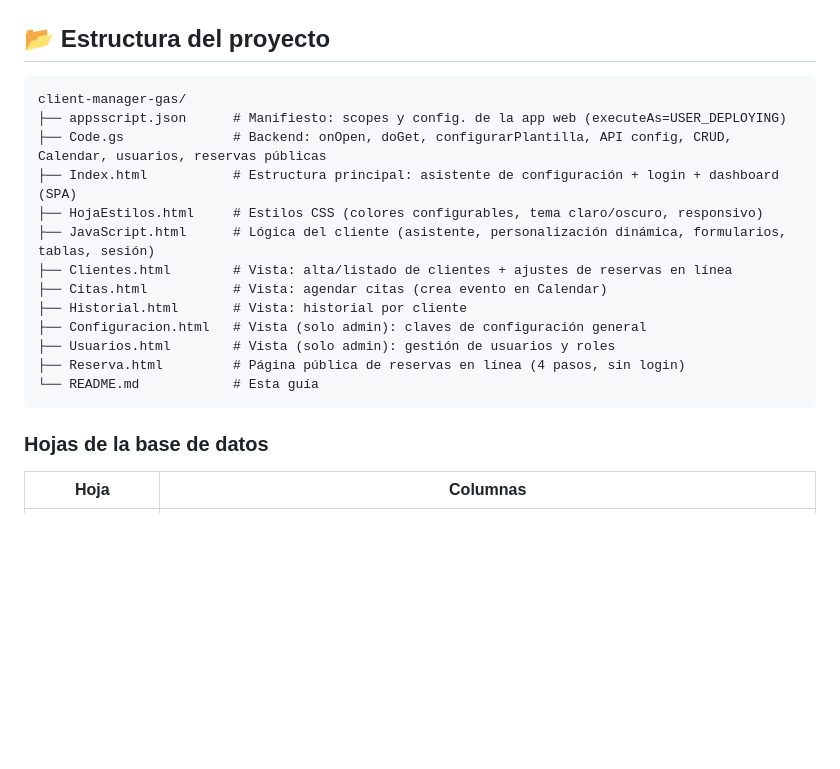
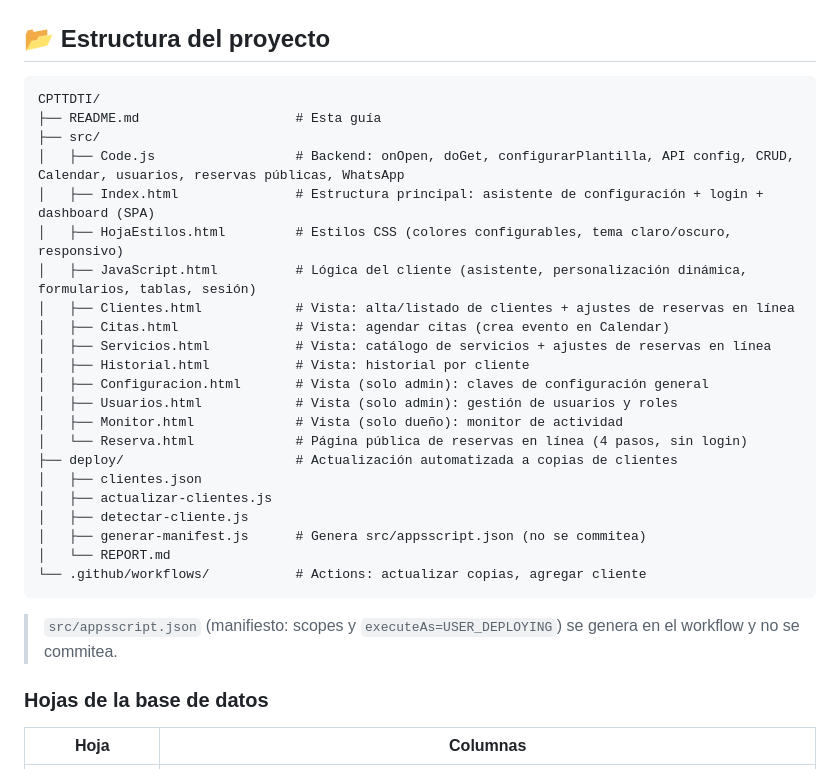
Before and after one commit to Yorkin1/CPTTDTI, a Markdown page: README.md, the part around the change. Rendered like a GitHub page; blank space fills up the shorter version.

Commit message:
yorkin: actualizar estructura del proyecto en README

````diff
--- a/README.md
+++ b/README.md
@@ -180,20 +180,31 @@ Use esta lista para comprobar que la plantilla funciona correctamente como plant
 ## 📂 Estructura del proyecto
 
 ```
-client-manager-gas/
-├── appsscript.json      # Manifiesto: scopes y config. de la app web (executeAs=USER_DEPLOYING)
-├── Code.gs              # Backend: onOpen, doGet, configurarPlantilla, API config, CRUD, Calendar, usuarios, reservas públicas
-├── Index.html           # Estructura principal: asistente de configuración + login + dashboard (SPA)
-├── HojaEstilos.html     # Estilos CSS (colores configurables, tema claro/oscuro, responsivo)
-├── JavaScript.html      # Lógica del cliente (asistente, personalización dinámica, formularios, tablas, sesión)
-├── Clientes.html        # Vista: alta/listado de clientes + ajustes de reservas en línea
-├── Citas.html           # Vista: agendar citas (crea evento en Calendar)
-├── Historial.html       # Vista: historial por cliente
-├── Configuracion.html   # Vista (solo admin): claves de configuración general
-├── Usuarios.html        # Vista (solo admin): gestión de usuarios y roles
-├── Reserva.html         # Página pública de reservas en línea (4 pasos, sin login)
-└── README.md            # Esta guía
+CPTTDTI/
+├── README.md                    # Esta guía
+├── src/
+│   ├── Code.js                  # Backend: onOpen, doGet, configurarPlantilla, API config, CRUD, Calendar, usuarios, reservas públicas, WhatsApp
+│   ├── Index.html               # Estructura principal: asistente de configuración + login + dashboard (SPA)
+│   ├── HojaEstilos.html         # Estilos CSS (colores configurables, tema claro/oscuro, responsivo)
+│   ├── JavaScript.html          # Lógica del cliente (asistente, personalización dinámica, formularios, tablas, sesión)
+│   ├── Clientes.html            # Vista: alta/listado de clientes + ajustes de reservas en línea
+│   ├── Citas.html               # Vista: agendar citas (crea evento en Calendar)
+│   ├── Servicios.html           # Vista: catálogo de servicios + ajustes de reservas en línea
+│   ├── Historial.html           # Vista: historial por cliente
+│   ├── Configuracion.html       # Vista (solo admin): claves de configuración general
+│   ├── Usuarios.html            # Vista (solo admin): gestión de usuarios y roles
+│   ├── Monitor.html             # Vista (solo dueño): monitor de actividad
+│   └── Reserva.html             # Página pública de reservas en línea (4 pasos, sin login)
+├── deploy/                      # Actualización automatizada a copias de clientes
+│   ├── clientes.json
+│   ├── actualizar-clientes.js
+│   ├── detectar-cliente.js
+│   ├── generar-manifest.js      # Genera src/appsscript.json (no se commitea)
+│   └── REPORT.md
+└── .github/workflows/           # Actions: actualizar copias, agregar cliente
 ```
+
+> `src/appsscript.json` (manifiesto: scopes y `executeAs=USER_DEPLOYING`) se genera en el workflow y no se commitea.
 
 ### Hojas de la base de datos
 
````
